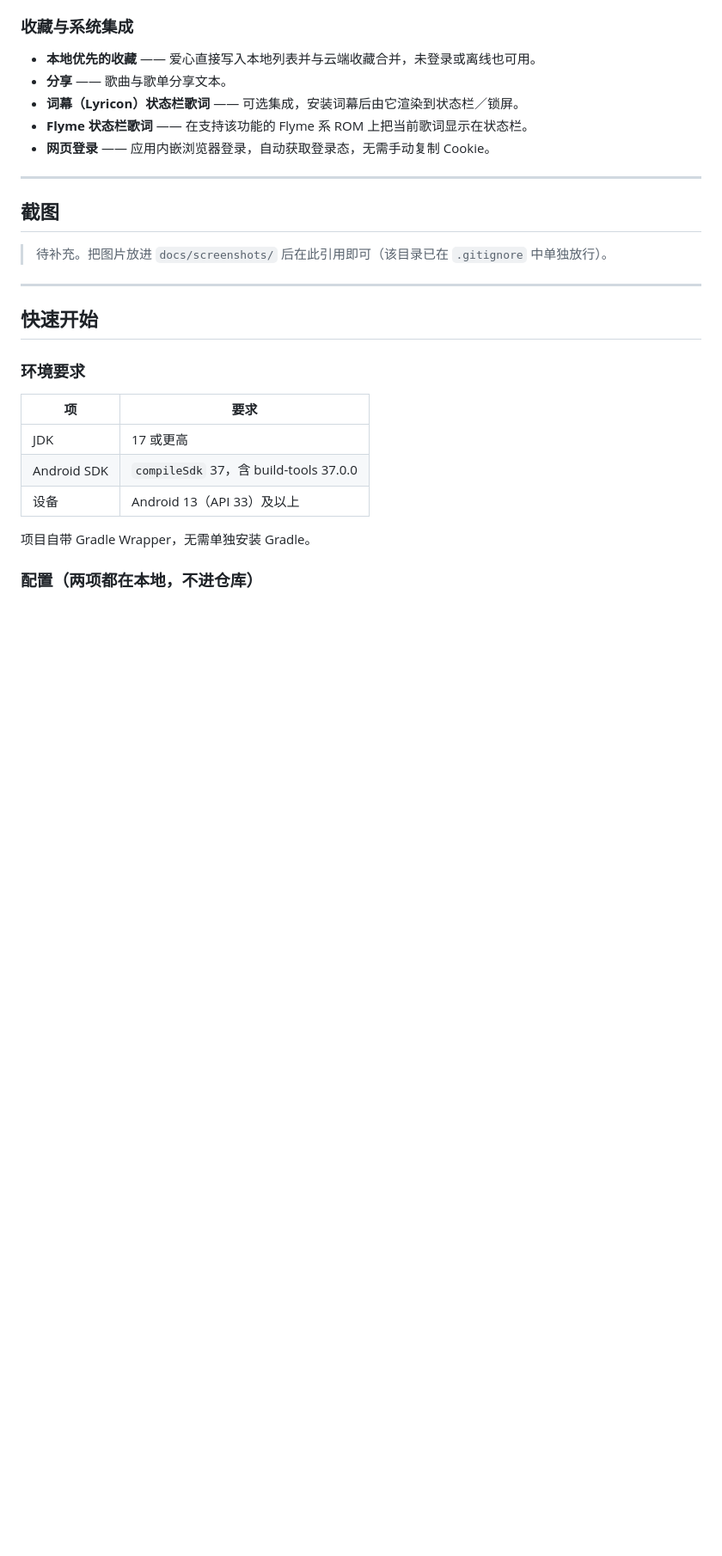
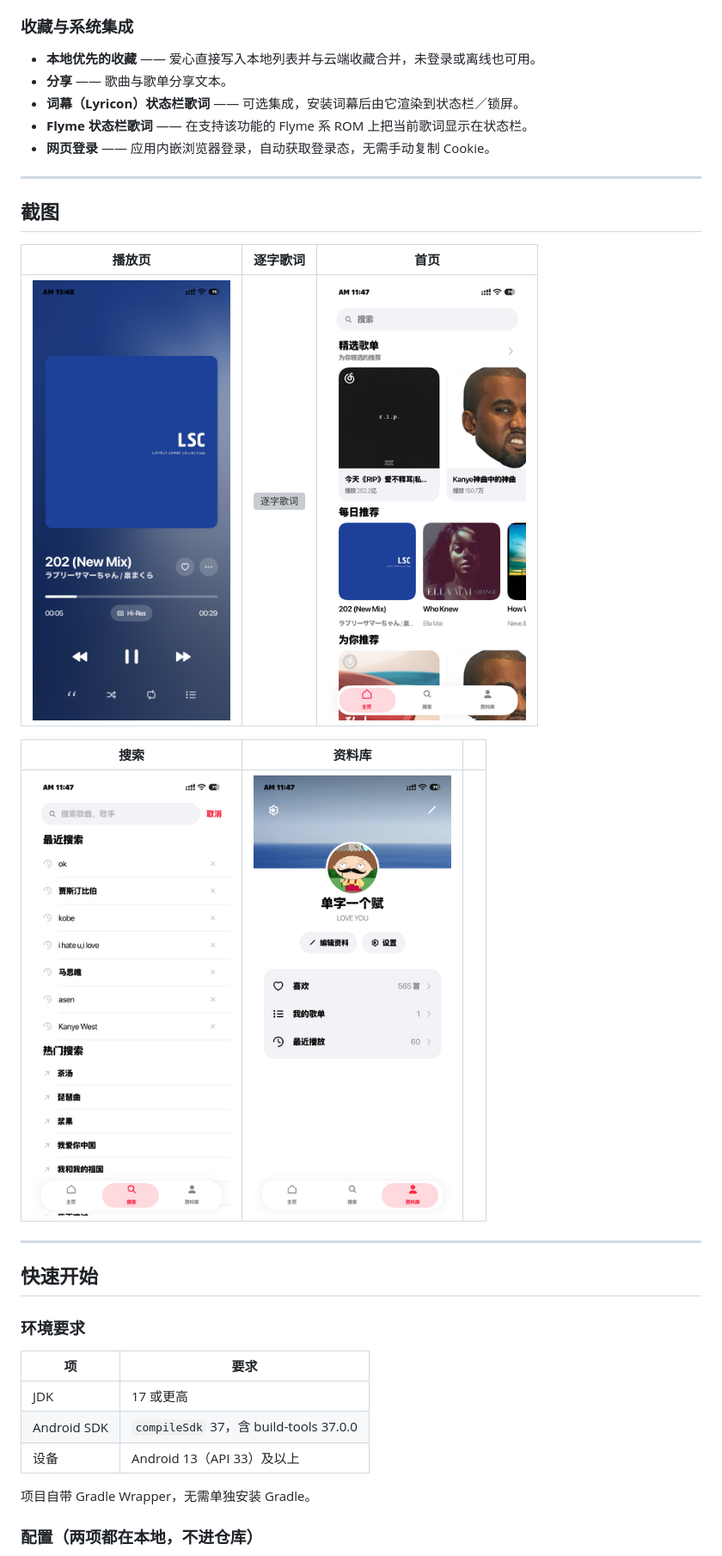
Before and after one commit to Fu-craft/YunYin, a Markdown page: README.md, the part around the change printed below. Shown: that part at 86% size. Rendered like a GitHub page; pictures changed too: docs/screenshots/home.png (added), docs/screenshots/library.png (added), docs/screenshots/player.png (added); blank space fills up the shorter version; grey boxes are pictures that could not be loaded.

```diff
--- a/README.md
+++ b/README.md
@@ -63,7 +63,13 @@
 
 ## 截图
 
-> 待补充。把图片放进 `docs/screenshots/` 后在此引用即可（该目录已在 `.gitignore` 中单独放行）。
+| 播放页 | 逐字歌词 | 首页 |
+|:--:|:--:|:--:|
+| <img src="docs/screenshots/player.png" width="230" alt="播放页"> | <img src="docs/screenshots/lyrics.png" width="230" alt="逐字歌词"> | <img src="docs/screenshots/home.png" width="230" alt="首页"> |
+
+| 搜索 | 资料库 | |
+|:--:|:--:|:--:|
+| <img src="docs/screenshots/search.png" width="230" alt="搜索"> | <img src="docs/screenshots/library.png" width="230" alt="资料库"> | |
 
 ---
 
```
Also changed, not shown: other parts of README.md (+2 -16 lines), 1 other file.
